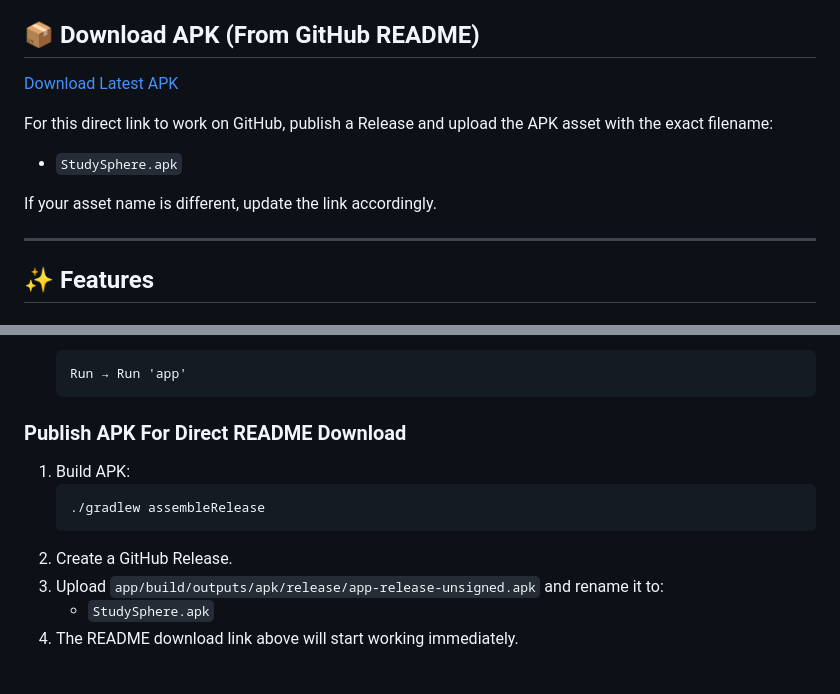
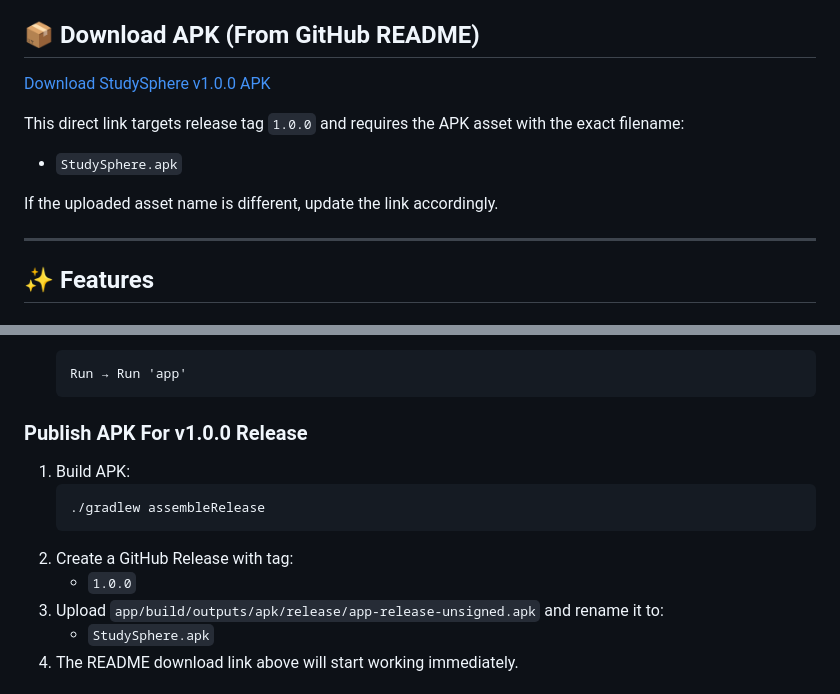
Before and after one commit to Chirag8405/StudySphere, a Markdown page: README.md, 2 parts joined by grey strips. Rendered like a GitHub page.

Commit message:
docs: prepare README for 1.0.0 release

````diff
--- a/README.md
+++ b/README.md
@@ -4,12 +4,12 @@ A modern, accessibility-focused Android academic planning app built with **Kotli
 
 ## 📦 Download APK (From GitHub README)
 
-[Download Latest APK](../../releases/latest/download/StudySphere.apk)
+[Download StudySphere v1.0.0 APK](https://github.com/Chirag8405/StudySphere/releases/download/1.0.0/StudySphere.apk)
 
-For this direct link to work on GitHub, publish a Release and upload the APK asset with the exact filename:
+This direct link targets release tag `1.0.0` and requires the APK asset with the exact filename:
 - `StudySphere.apk`
 
-If your asset name is different, update the link accordingly.
+If the uploaded asset name is different, update the link accordingly.
 
 ---
 
@@ -98,13 +98,14 @@ com.studysphere/
    Run → Run 'app'
    ```
 
-### Publish APK For Direct README Download
+### Publish APK For v1.0.0 Release
 
 1. Build APK:
    ```bash
    ./gradlew assembleRelease
    ```
-2. Create a GitHub Release.
+2. Create a GitHub Release with tag:
+   - `1.0.0`
 3. Upload `app/build/outputs/apk/release/app-release-unsigned.apk` and rename it to:
    - `StudySphere.apk`
 4. The README download link above will start working immediately.
````
